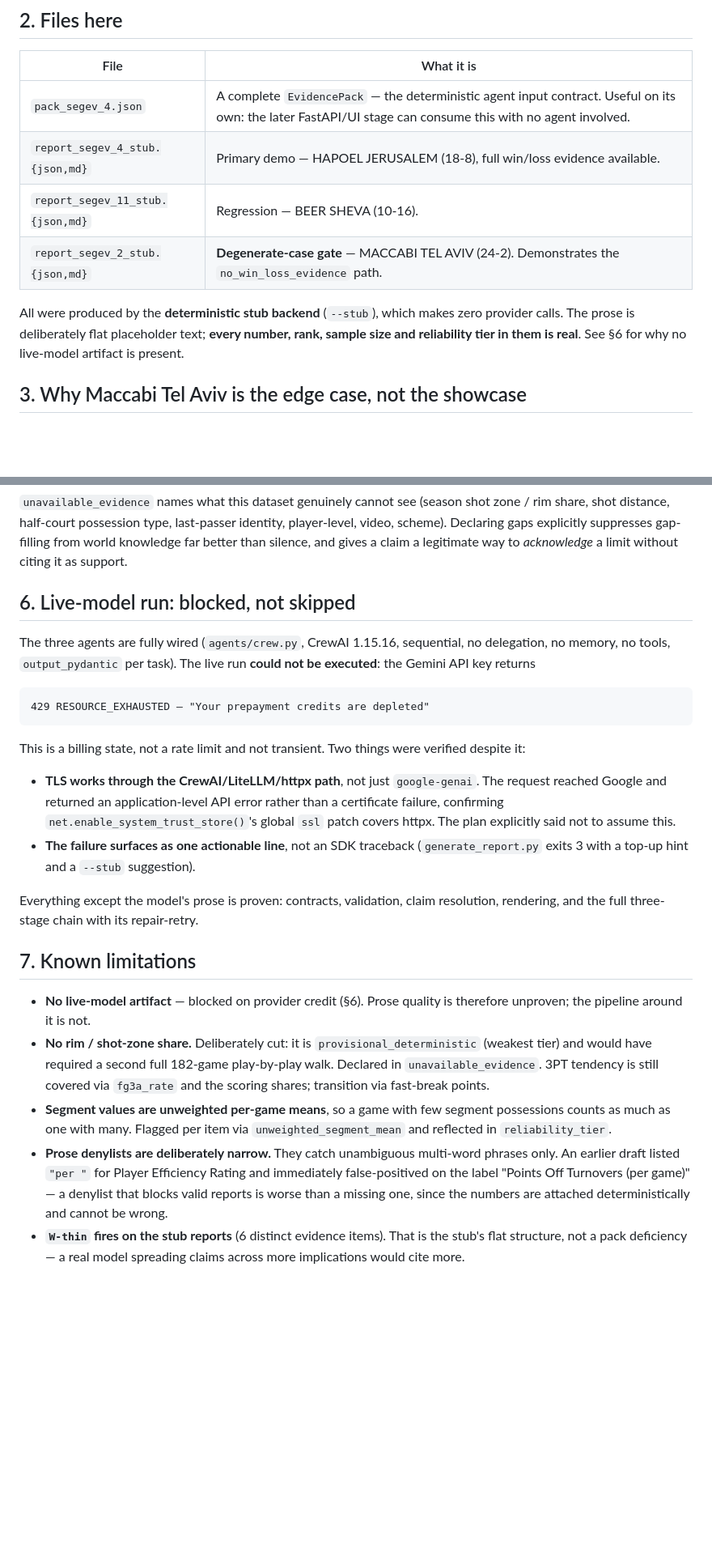
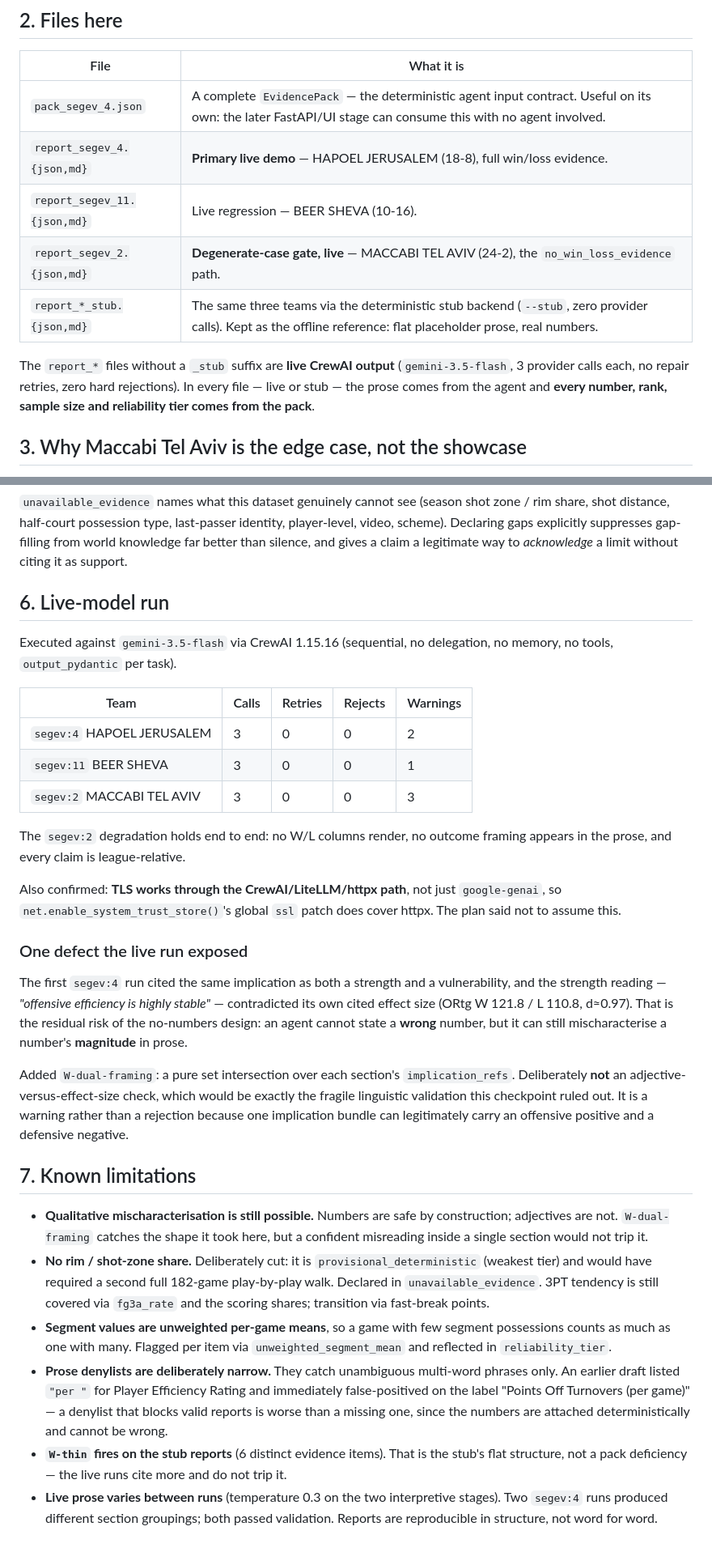
Before and after one commit to omercohen444/basketball-scouting, a Markdown page: artifacts/scouting_report/README.md, 2 parts joined by grey strips. Shown at 81% size. Drawn GitHub-style; blank space fills up the shorter version.

Commit message:
Update WORKLOG and artifact README for the live run
Records the resolved blocker (credits topped up; live run needed no code
change), the 9 provider calls across three teams with zero retries and zero
rejections, the confirmed segev:2 no-win-loss degradation, and the
W-dual-framing defect the live output exposed.

Hands the next stage its contract: report_*.json is what FastAPI should serve,
with unavailable_evidence surfaced in the UI so a reader sees what the data
cannot show.

Co-Authored-By: Claude Opus 5 (1M context) <noreply@anthropic.com>

````diff
--- a/artifacts/scouting_report/README.md
+++ b/artifacts/scouting_report/README.md
@@ -29,14 +29,15 @@ from the pack at render time. This is enforced structurally, not by inspection.
 | File | What it is |
 |---|---|
 | `pack_segev_4.json` | A complete `EvidencePack` — the deterministic agent input contract. Useful on its own: the later FastAPI/UI stage can consume this with no agent involved. |
-| `report_segev_4_stub.{json,md}` | Primary demo — HAPOEL JERUSALEM (18-8), full win/loss evidence available. |
-| `report_segev_11_stub.{json,md}` | Regression — BEER SHEVA (10-16). |
-| `report_segev_2_stub.{json,md}` | **Degenerate-case gate** — MACCABI TEL AVIV (24-2). Demonstrates the `no_win_loss_evidence` path. |
+| `report_segev_4.{json,md}` | **Primary live demo** — HAPOEL JERUSALEM (18-8), full win/loss evidence. |
+| `report_segev_11.{json,md}` | Live regression — BEER SHEVA (10-16). |
+| `report_segev_2.{json,md}` | **Degenerate-case gate, live** — MACCABI TEL AVIV (24-2), the `no_win_loss_evidence` path. |
+| `report_*_stub.{json,md}` | The same three teams via the deterministic stub backend (`--stub`, zero provider calls). Kept as the offline reference: flat placeholder prose, real numbers. |
 
-All were produced by the **deterministic stub backend** (`--stub`), which makes
-zero provider calls. The prose is deliberately flat placeholder text; **every
-number, rank, sample size and reliability tier in them is real**. See §6 for why
-no live-model artifact is present.
+The `report_*` files without a `_stub` suffix are **live CrewAI output**
+(`gemini-3.5-flash`, 3 provider calls each, no repair retries, zero hard
+rejections). In every file — live or stub — the prose comes from the agent and
+**every number, rank, sample size and reliability tier comes from the pack**.
 
 ## 3. Why Maccabi Tel Aviv is the edge case, not the showcase
 
@@ -93,33 +94,44 @@ identity, player-level, video, scheme). Declaring gaps explicitly suppresses
 gap-filling from world knowledge far better than silence, and gives a claim a
 legitimate way to *acknowledge* a limit without citing it as support.
 
-## 6. Live-model run: blocked, not skipped
+## 6. Live-model run
 
-The three agents are fully wired (`agents/crew.py`, CrewAI 1.15.16, sequential,
-no delegation, no memory, no tools, `output_pydantic` per task). The live run
-**could not be executed**: the Gemini API key returns
+Executed against `gemini-3.5-flash` via CrewAI 1.15.16 (sequential, no
+delegation, no memory, no tools, `output_pydantic` per task).
 
-```
-429 RESOURCE_EXHAUSTED — "Your prepayment credits are depleted"
-```
+| Team | Calls | Retries | Rejects | Warnings |
+|---|---|---|---|---|
+| `segev:4` HAPOEL JERUSALEM | 3 | 0 | 0 | 2 |
+| `segev:11` BEER SHEVA | 3 | 0 | 0 | 1 |
+| `segev:2` MACCABI TEL AVIV | 3 | 0 | 0 | 3 |
 
-This is a billing state, not a rate limit and not transient. Two things were
-verified despite it:
+The `segev:2` degradation holds end to end: no W/L columns render, no outcome
+framing appears in the prose, and every claim is league-relative.
 
-- **TLS works through the CrewAI/LiteLLM/httpx path**, not just `google-genai`.
-  The request reached Google and returned an application-level API error rather
-  than a certificate failure, confirming `net.enable_system_trust_store()`'s
-  global `ssl` patch covers httpx. The plan explicitly said not to assume this.
-- **The failure surfaces as one actionable line**, not an SDK traceback
-  (`generate_report.py` exits 3 with a top-up hint and a `--stub` suggestion).
+Also confirmed: **TLS works through the CrewAI/LiteLLM/httpx path**, not just
+`google-genai`, so `net.enable_system_trust_store()`'s global `ssl` patch does
+cover httpx. The plan said not to assume this.
 
-Everything except the model's prose is proven: contracts, validation, claim
-resolution, rendering, and the full three-stage chain with its repair-retry.
+### One defect the live run exposed
+
+The first `segev:4` run cited the same implication as both a strength and a
+vulnerability, and the strength reading — *"offensive efficiency is highly
+stable"* — contradicted its own cited effect size (ORtg W 121.8 / L 110.8,
+d≈0.97). That is the residual risk of the no-numbers design: an agent cannot
+state a **wrong** number, but it can still mischaracterise a number's
+**magnitude** in prose.
+
+Added `W-dual-framing`: a pure set intersection over each section's
+`implication_refs`. Deliberately **not** an adjective-versus-effect-size check,
+which would be exactly the fragile linguistic validation this checkpoint ruled
+out. It is a warning rather than a rejection because one implication bundle can
+legitimately carry an offensive positive and a defensive negative.
 
 ## 7. Known limitations
 
-- **No live-model artifact** — blocked on provider credit (§6). Prose quality is
-  therefore unproven; the pipeline around it is not.
+- **Qualitative mischaracterisation is still possible.** Numbers are safe by
+  construction; adjectives are not. `W-dual-framing` catches the shape it took
+  here, but a confident misreading inside a single section would not trip it.
 - **No rim / shot-zone share.** Deliberately cut: it is
   `provisional_deterministic` (weakest tier) and would have required a second
   full 182-game play-by-play walk. Declared in `unavailable_evidence`. 3PT
@@ -134,5 +146,8 @@ resolution, rendering, and the full three-stage chain with its repair-retry.
   game)" — a denylist that blocks valid reports is worse than a missing one,
   since the numbers are attached deterministically and cannot be wrong.
 - **`W-thin` fires on the stub reports** (6 distinct evidence items). That is the
-  stub's flat structure, not a pack deficiency — a real model spreading claims
-  across more implications would cite more.
+  stub's flat structure, not a pack deficiency — the live runs cite more and do
+  not trip it.
+- **Live prose varies between runs** (temperature 0.3 on the two interpretive
+  stages). Two `segev:4` runs produced different section groupings; both passed
+  validation. Reports are reproducible in structure, not word for word.
````
Also changed, not shown: WORKLOG.md (+37 -6 lines).
